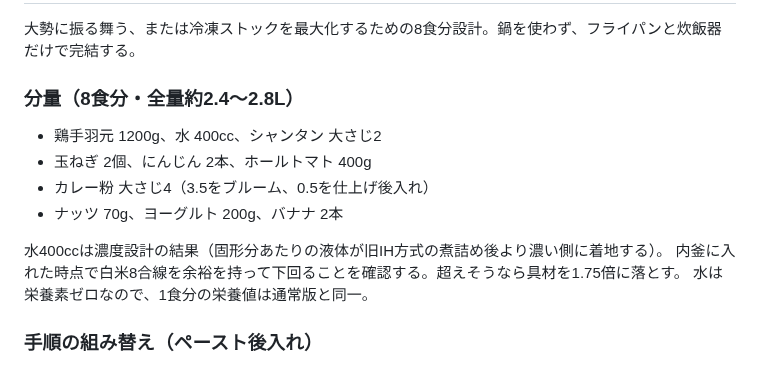
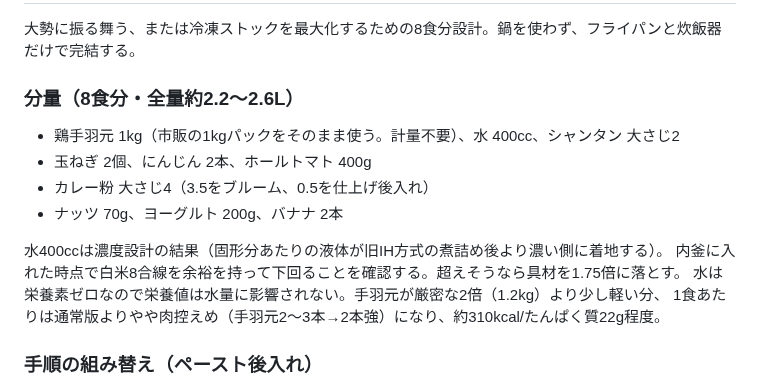
Before and after one commit to goodsun/mkbody, a Markdown page: recipes/chicken-curry.md, the part around the change. Drawn GitHub-style.

Commit message:
docs: use 1kg chicken pack in double-batch variant

```diff
--- a/recipes/chicken-curry.md
+++ b/recipes/chicken-curry.md
@@ -57,16 +57,17 @@
 
 大勢に振る舞う、または冷凍ストックを最大化するための8食分設計。鍋を使わず、フライパンと炊飯器だけで完結する。
 
-### 分量（8食分・全量約2.4〜2.8L）
+### 分量（8食分・全量約2.2〜2.6L）
 
-- 鶏手羽元 1200g、水 400cc、シャンタン 大さじ2
+- 鶏手羽元 1kg（市販の1kgパックをそのまま使う。計量不要）、水 400cc、シャンタン 大さじ2
 - 玉ねぎ 2個、にんじん 2本、ホールトマト 400g
 - カレー粉 大さじ4（3.5をブルーム、0.5を仕上げ後入れ）
 - ナッツ 70g、ヨーグルト 200g、バナナ 2本
 
 水400ccは濃度設計の結果（固形分あたりの液体が旧IH方式の煮詰め後より濃い側に着地する）。
 内釜に入れた時点で白米8合線を余裕を持って下回ることを確認する。超えそうなら具材を1.75倍に落とす。
-水は栄養素ゼロなので、1食分の栄養値は通常版と同一。
+水は栄養素ゼロなので栄養値は水量に影響されない。手羽元が厳密な2倍（1.2kg）より少し軽い分、
+1食あたりは通常版よりやや肉控えめ（手羽元2〜3本→2本強）になり、約310kcal/たんぱく質22g程度。
 
 ### 手順の組み替え（ペースト後入れ）
 
```
